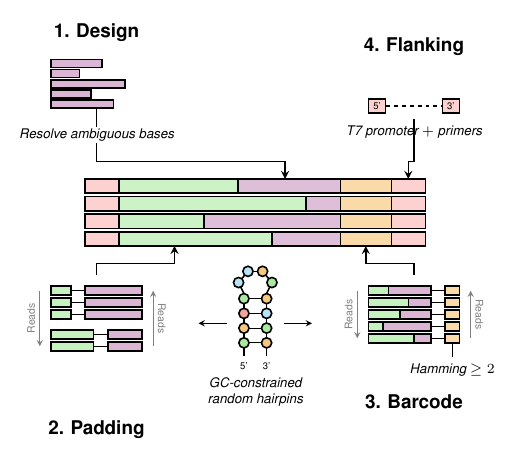
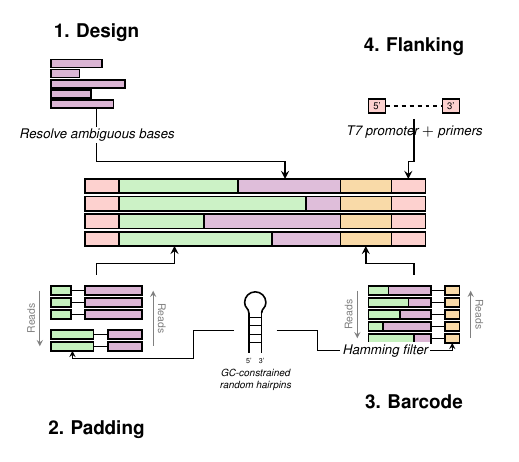
Before and after one commit to hmblair/fld, a LaTeX figure (docs/outline/pipeline.tex): the whole page. Compiled offline with pdfLaTeX.

Commit message:
feat: smooth hairpin schematic, snaking arrows to padding/barcode, Hamming filter label

```diff
--- a/docs/outline/pipeline.tex
+++ b/docs/outline/pipeline.tex
@@ -214,11 +214,6 @@
     \node[font={\fontsize{5.5}{6.5}\selectfont}, gray, rotate=-90, anchor=center]
         at ({\arrR + 0.15}, {(\arrTop+\arrBot)/2}) {Reads};
 
-    % Caption
-    \node[font=\scriptsize\itshape, anchor=north, align=center] (bclabel) at ({\bcx + \bcw/2}, -0.55)
-        {Hamming $\geq 2$};
-    \draw[thin] (bclabel.north) -- ({\bcx + \bcw/2}, {\arrBot - \bh/2 + 0.02});
-
 
 \end{scope}
 
@@ -237,80 +233,76 @@
 \colorlet{baseG}{green1}
 \definecolor{baseU}{HTML}{89CFF0}
 
-\begin{scope}[shift={(0, \by)}]
-    % Hairpin: 4bp stem + 4nt loop
-    \def\nr{0.09}       % nucleotide circle radius
-    \def\stemgap{0.40}  % horizontal gap between stem strands
-    \def\stepy{0.26}    % vertical step between base pairs
+\begin{scope}[shift={(0, \by)}, scale=0.75, every node/.style={scale=0.75}]
+    % Hairpin as smooth line schematic (no circles)
+    \def\stemgap{0.30}  % horizontal gap between stem strands
+    \def\stemlen{0.8}   % stem length
+    \def\stembot{-0.5}  % bottom of stem
 
-    % Stem base pairs (bottom to top): G-C, C-G, A-U, G-C
-    % Left strand (5' to 3', bottom to top)
-    \foreach \col/\lbl/\i in {baseG/G/0, baseC/C/1, baseA/A/2, baseG/G/3} {
-        \pgfmathsetmacro{\yy}{-0.3 + \i*\stepy}
-        % left base
-        \draw[thick, fill=\col!60] ({-\stemgap/2}, \yy) circle (\nr);
-        % right base (complement)
-    }
-    % Right strand (3' to 5', bottom to top): C, G, U, C
-    \foreach \col/\lbl/\i in {baseC/C/0, baseG/G/1, baseU/U/2, baseC/C/3} {
-        \pgfmathsetmacro{\yy}{-0.3 + \i*\stepy}
-        \draw[thick, fill=\col!60] ({\stemgap/2}, \yy) circle (\nr);
-        % base pair line
-        \draw[thin] ({-\stemgap/2+\nr}, \yy) -- ({\stemgap/2-\nr}, \yy);
-    }
-    % Backbone lines (stem)
-    \foreach \i in {0, 1, 2} {
-        \pgfmathsetmacro{\ya}{-0.3 + \i*\stepy}
-        \pgfmathsetmacro{\yb}{-0.3 + (\i+1)*\stepy}
-        \draw[thick] ({-\stemgap/2}, {\ya+\nr}) -- ({-\stemgap/2}, {\yb-\nr});
-        \draw[thick] ({\stemgap/2}, {\ya+\nr}) -- ({\stemgap/2}, {\yb-\nr});
+    % Stem: two parallel vertical lines with horizontal rungs
+    \pgfmathsetmacro{\stemtop}{\stembot + \stemlen}
+    \draw[thick] ({-\stemgap/2}, \stembot) -- ({-\stemgap/2}, \stemtop);
+    \draw[thick] ({\stemgap/2}, \stembot) -- ({\stemgap/2}, \stemtop);
+    % Base-pair rungs (4 pairs)
+    \foreach \i in {0, 1, 2, 3} {
+        \pgfmathsetmacro{\yy}{\stembot + 0.1 + \i*0.2}
+        \draw[thin] ({-\stemgap/2}, \yy) -- ({\stemgap/2}, \yy);
     }
 
-    % Loop: 6 points on a circular arc, equally spaced by angle (equal chords).
-    % Positions 0,5 = stem tops; 1-4 = loop bases.
-    % Symmetric about 90°. Step = 30°, arc = 150°.
-    % Stem-L at 165°, stem-R at 15°. r = stemgap / (2 sin(75°)).
-    \pgfmathsetmacro{\loopbase}{-0.3 + 3*\stepy}
-    \pgfmathsetmacro{\ltopY}{\loopbase + \nr}
-    \def\loopstep{50}
-    \pgfmathsetmacro{\stemAngL}{90 + 5*\loopstep/2}
-    \def\loopr{0.305}  % fixed loop radius (decoupled from stem gap)
-    \pgfmathsetmacro{\cx}{0}
-    \pgfmathsetmacro{\cy}{\ltopY - \loopr*sin(\stemAngL) - 0.06}
-    % Backbone lines first (so circles render on top)
-    \pgfmathsetmacro{\fAng}{\stemAngL - \loopstep}
-    \draw[thick] ({-\stemgap/2}, \ltopY) -- ({\cx + \loopr*cos(\fAng)}, {\cy + \loopr*sin(\fAng)});
-    \foreach \idxA/\idxB in {1/2, 2/3, 3/4} {
-        \pgfmathsetmacro{\angA}{\stemAngL - \idxA*\loopstep}
-        \pgfmathsetmacro{\angB}{\stemAngL - \idxB*\loopstep}
-        \draw[thick] ({\cx+\loopr*cos(\angA)}, {\cy+\loopr*sin(\angA)})
-                  -- ({\cx+\loopr*cos(\angB)}, {\cy+\loopr*sin(\angB)});
-    }
-    \pgfmathsetmacro{\lAng}{\stemAngL - 4*\loopstep}
-    \draw[thick] ({\cx + \loopr*cos(\lAng)}, {\cy + \loopr*sin(\lAng)}) -- ({\stemgap/2}, \ltopY);
-    % Loop base circles (on top of backbone)
-    \foreach \col/\idx in {baseU/1, baseU/2, baseC/3, baseG/4} {
-        \pgfmathsetmacro{\ang}{\stemAngL - (\idx)*\loopstep}
-        \pgfmathsetmacro{\lx}{\cx + \loopr*cos(\ang)}
-        \pgfmathsetmacro{\ly}{\cy + \loopr*sin(\ang)}
-        \draw[thick, fill=\col!60] (\lx, \ly) circle (\nr);
-    }
+    % Loop: smooth curve — stem edges widen into a semicircle and back
+    % Semicircle radius (wider than stem)
+    \def\lr{0.25}
+    \pgfmathsetmacro{\lcy}{\stemtop + \lr}  % semicircle center y
+    \pgfmathsetmacro{\kk}{0.5523*\lr}
+    % Single smooth path: left stem top → widen out → semicircle → narrow back → right stem top
+    \draw[thick] ({-\stemgap/2}, \stemtop)
+        .. controls ({-\stemgap/2}, {\stemtop+0.12}) and ({-\lr}, {\lcy-\kk}) ..
+        ({-\lr}, \lcy)
+        .. controls ({-\lr}, {\lcy+\kk}) and ({-\kk}, {\lcy+\lr}) ..
+        (0, {\lcy+\lr})
+        .. controls ({\kk}, {\lcy+\lr}) and ({\lr}, {\lcy+\kk}) ..
+        ({\lr}, \lcy)
+        .. controls ({\lr}, {\lcy-\kk}) and ({\stemgap/2}, {\stemtop+0.12}) ..
+        ({\stemgap/2}, \stemtop);
 
     % Dangling ends at bottom
-    \pgfmathsetmacro{\botY}{-0.3 - \nr}
-    \draw[thick] ({-\stemgap/2}, \botY) -- ({-\stemgap/2}, {\botY - 0.15});
-    \draw[thick] ({\stemgap/2}, \botY) -- ({\stemgap/2}, {\botY - 0.15});
-    \node[font=\tiny, anchor=north] at ({-\stemgap/2}, {\botY - 0.15}) {5'};
-    \node[font=\tiny, anchor=north] at ({\stemgap/2}, {\botY - 0.15}) {3'};
+    \draw[thick] ({-\stemgap/2}, \stembot) -- ({-\stemgap/2}, {\stembot - 0.15});
+    \draw[thick] ({\stemgap/2}, \stembot) -- ({\stemgap/2}, {\stembot - 0.15});
+    \node[font=\tiny, anchor=north] at ({-\stemgap/2}, {\stembot - 0.15}) {5'};
+    \node[font=\tiny, anchor=north] at ({\stemgap/2}, {\stembot - 0.15}) {3'};
 
     % Caption
-    \node[font=\scriptsize\itshape, anchor=north, align=center] at (0, {\botY - 0.4})
+    \node[font=\scriptsize\itshape, anchor=north, align=center] at (0, {\stembot - 0.4})
         {GC-constrained\\random hairpins};
 
-    % Arrows pointing to padding (left) and barcode (right) nodes
-    \draw[thin, -stealth] (-0.5, {(\loopbase + \botY)/2}) -- ({-\stemgap/2 - 0.8}, {(\loopbase + \botY)/2});
-    \draw[thin, -stealth] (0.5, {(\loopbase + \botY)/2}) -- ({\stemgap/2 + 0.8}, {(\loopbase + \botY)/2});
 \end{scope}
+
+% Arrow from hairpin to bottom barcode row (snaking orthogonal path)
+% Hairpin right side in absolute coords (scaled by 0.75): x=0.5*0.75=0.375, y=by+midY*0.75
+% Bottom barcode row (row 4) center y: by + 0.7 - 4*(0.16+0.05) - 0.16/2 = by - 0.22
+\pgfmathsetmacro{\hpRightX}{0.5*0.75}
+\pgfmathsetmacro{\hpRightY}{\by + ((-0.5+0.3)/2)*0.75}
+\pgfmathsetmacro{\bcBotY}{\by + 0.7 - 4*(0.16+0.05) - 0.16/2}
+\pgfmathsetmacro{\bcGoldMidX}{\nrx + (-0.8) + 1.1 + 0.25 + 0.25/2}  % center of gold barcode bar
+\pgfmathsetmacro{\bcBotEdgeY}{\bcBotY - 0.16/2 - 0.14}  % below bottom row
+% Route: from hairpin right, right, down below barcode blocks, right under them, up to gold bar
+\draw[thin, -stealth] (\hpRightX, \hpRightY) -- (1.1, \hpRightY)
+    -- (1.1, \bcBotEdgeY) -- (\bcGoldMidX, \bcBotEdgeY)
+    -- (\bcGoldMidX, {\bcBotY - 0.16/2});
+% Hamming filter label on the snaking arrow's horizontal segment
+\node[font=\scriptsize\itshape, fill=white, inner sep=1pt]
+    at ({(1.1+\bcGoldMidX)/2}, \bcBotEdgeY) {Hamming filter};
+
+% Arrow from hairpin to bottom padding row (snaking orthogonal path)
+% Bottom padding row (bin2, row1) vertical center in absolute coords
+\pgfmathsetmacro{\hpArrowY}{\by + ((-0.5 + 0.3)/2)*0.75}
+\pgfmathsetmacro{\padBotY}{\by + 0.7 - 3*(0.16+0.05) - 0.14 - 1*(0.16+0.05) - 0.16/2}
+\pgfmathsetmacro{\padGreenMidX}{\nlx + (-0.8) + 0.75/2}  % center of green padding bar (bin2)
+\pgfmathsetmacro{\padBotEdgeY}{\padBotY - 0.16/2 - 0.14}  % below bottom row
+% Route around: from hairpin left, down below padding blocks, left under them, up to green bar bottom
+\draw[thin, -stealth] ({-0.5*0.75}, \hpArrowY) -- (-1.1, \hpArrowY)
+    -- (-1.1, \padBotEdgeY) -- (\padGreenMidX, \padBotEdgeY)
+    -- (\padGreenMidX, {\padBotY - 0.16/2});
 
 % ============================================================
 % 4. FLANKING (top-right)
```
Also changed, not shown: docs/outline/pipeline.tex (1 more changed lines).
